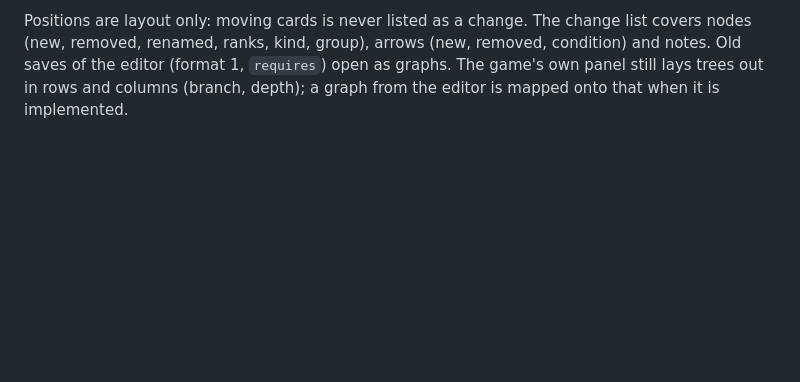
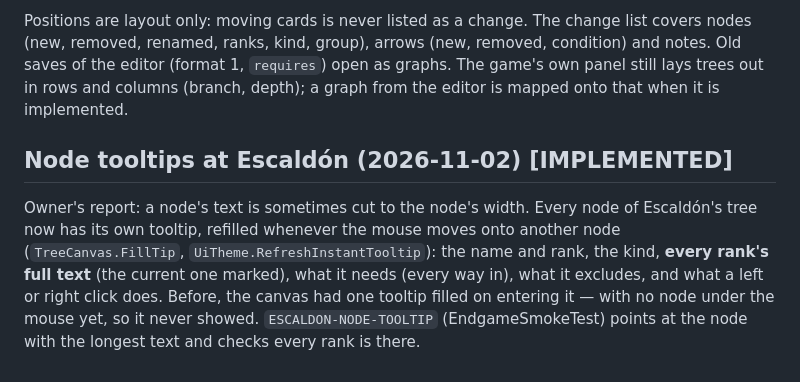
Before and after one commit to AlvaroFalcon/arpg_game, a Markdown page: docs/design/skills.md, the part around the change. Drawn GitHub-style; blank space fills up the shorter version.

```diff
--- a/docs/design/skills.md
+++ b/docs/design/skills.md
@@ -2268,3 +2268,13 @@ covers nodes (new, removed, renamed, ranks, kind, group), arrows (new, removed,
 condition) and notes. Old saves of the editor (format 1, `requires`) open as graphs.
 The game's own panel still lays trees out in rows and columns (branch, depth); a graph
 from the editor is mapped onto that when it is implemented.
+
+## Node tooltips at Escaldón (2026-11-02) **[IMPLEMENTED]**
+
+Owner's report: a node's text is sometimes cut to the node's width. Every node of
+Escaldón's tree now has its own tooltip, refilled whenever the mouse moves onto another
+node (`TreeCanvas.FillTip`, `UiTheme.RefreshInstantTooltip`): the name and rank, the kind,
+**every rank's full text** (the current one marked), what it needs (every way in), what it
+excludes, and what a left or right click does. Before, the canvas had one tooltip filled on
+entering it — with no node under the mouse yet, so it never showed. `ESCALDON-NODE-TOOLTIP`
+(EndgameSmokeTest) points at the node with the longest text and checks every rank is there.
```
Also changed, not shown: docs/devlog/journal.md (+6 -0 lines), docs/devlog/screenshots/escaldon-node-tooltip.png (added), 4 other files.
